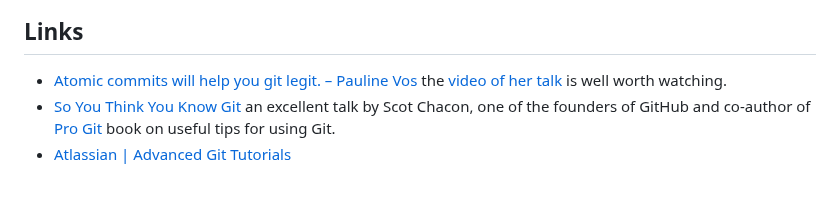
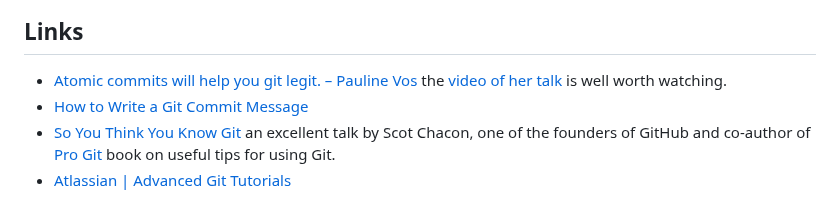
Before and after one commit to ns-rse/git-collaboration, a Markdown page: episodes/git_hygiene.md, the part around the change. GitHub-like rendering.

Commit message:
hygiene: Adds link on writing git commits

```diff
--- a/episodes/git_hygiene.md
+++ b/episodes/git_hygiene.md
@@ -939,6 +939,7 @@ example the Zero Division issue in `python-maths` relates to the `artihmatic` mo
 
 - [Atomic commits will help you git legit. – Pauline Vos](https://www.pauline-vos.nl/atomic-commits/) the [video of her
   talk](https://www.youtube.com/watch?v=_e5oq4JT4_8) is well worth watching.
+- [How to Write a Git Commit Message](https://cbea.ms/git-commit/)
 - [So You Think You Know Git](https://www.youtube.com/watch?v=aolI_Rz0ZqY) an excellent talk by Scot Chacon, one of the
 founders of GitHub and co-author of [Pro Git][progit] book on useful tips for using Git.
 - [Atlassian | Advanced Git Tutorials][advanced]
```
Also changed, not shown: episodes/hooks.md (+1 -1 lines).
